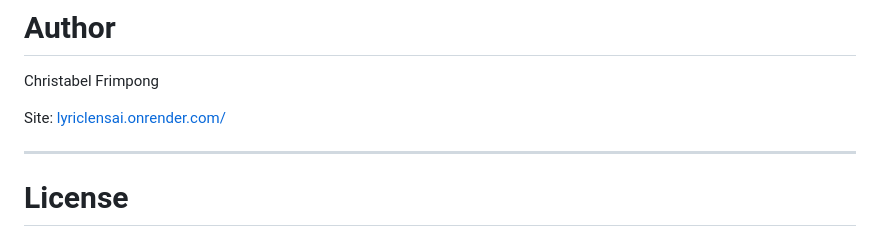
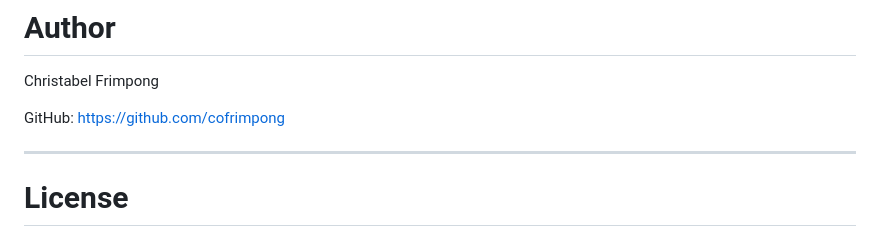
Before and after one commit to cofrimpong/lyriclensai, a Markdown page: README.md, the part around the change. GitHub-like rendering.

Commit message:
Update README author links

```diff
--- a/README.md
+++ b/README.md
@@ -309,8 +309,8 @@ Potential future enhancements include:
 
 Christabel Frimpong
 
-Site:
-[lyriclensai.onrender.com/](LyricLensAI)
+GitHub:
+[https://github.com/cofrimpong](https://github.com/cofrimpong)
 
 ---
 
```
